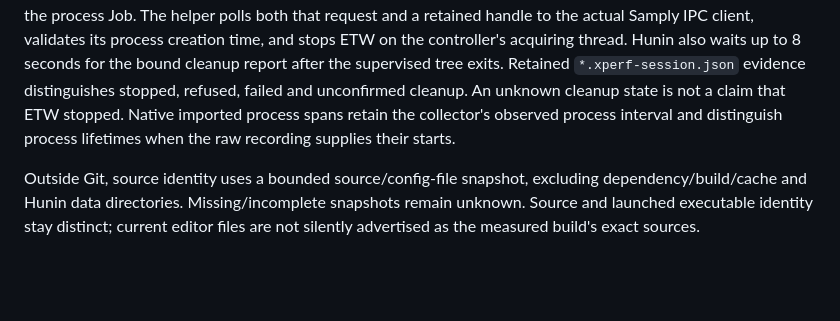
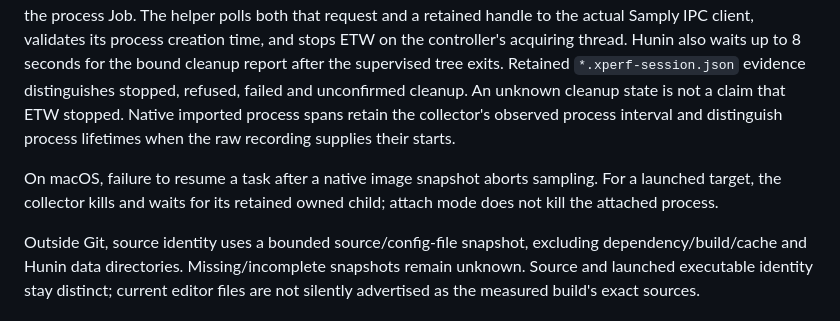
Before and after one commit to fatihguzeldev/hunin, a Markdown page: collectors/collection-paths.md, the part around the change. Rendered like a GitHub page; blank space fills up the shorter version.

```diff
--- a/collectors/collection-paths.md
+++ b/collectors/collection-paths.md
@@ -130,6 +130,10 @@ unconfirmed cleanup. An unknown cleanup state is not a claim that ETW stopped.
 Native imported process spans retain the collector's observed process interval
 and distinguish process lifetimes when the raw recording supplies their starts.
 
+On macOS, failure to resume a task after a native image snapshot aborts sampling.
+For a launched target, the collector kills and waits for its retained owned child;
+attach mode does not kill the attached process.
+
 Outside Git, source identity uses a bounded source/config-file snapshot, excluding
 dependency/build/cache and Hunin data directories. Missing/incomplete snapshots
 remain unknown. Source and launched executable identity stay distinct; current
```
Also changed, not shown: docs/source-resolution.md (+5 -1 lines).
